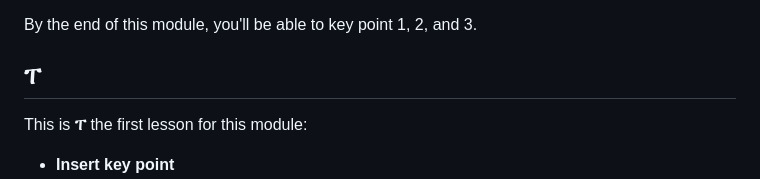
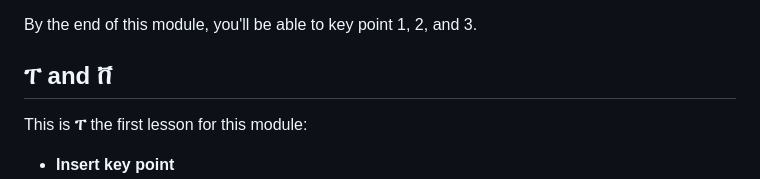
Before and after one commit to E1iteCoder/abugida, a Markdown page: public/intro/alphabet.md, the part around the change. Drawn GitHub-style.

Commit message:
Add ቨ to the 17th section of the introduction description

```diff
--- a/public/intro/alphabet.md
+++ b/public/intro/alphabet.md
@@ -143,7 +143,7 @@ This is **ፀ and ፈ** the first lesson for this module:
 
 By the end of this module, you'll be able to key point 1, 2, and 3.
 
-## ፐ
+## ፐ and ቨ
 This is **ፐ** the first lesson for this module:
 
 - **Insert key point**
```
